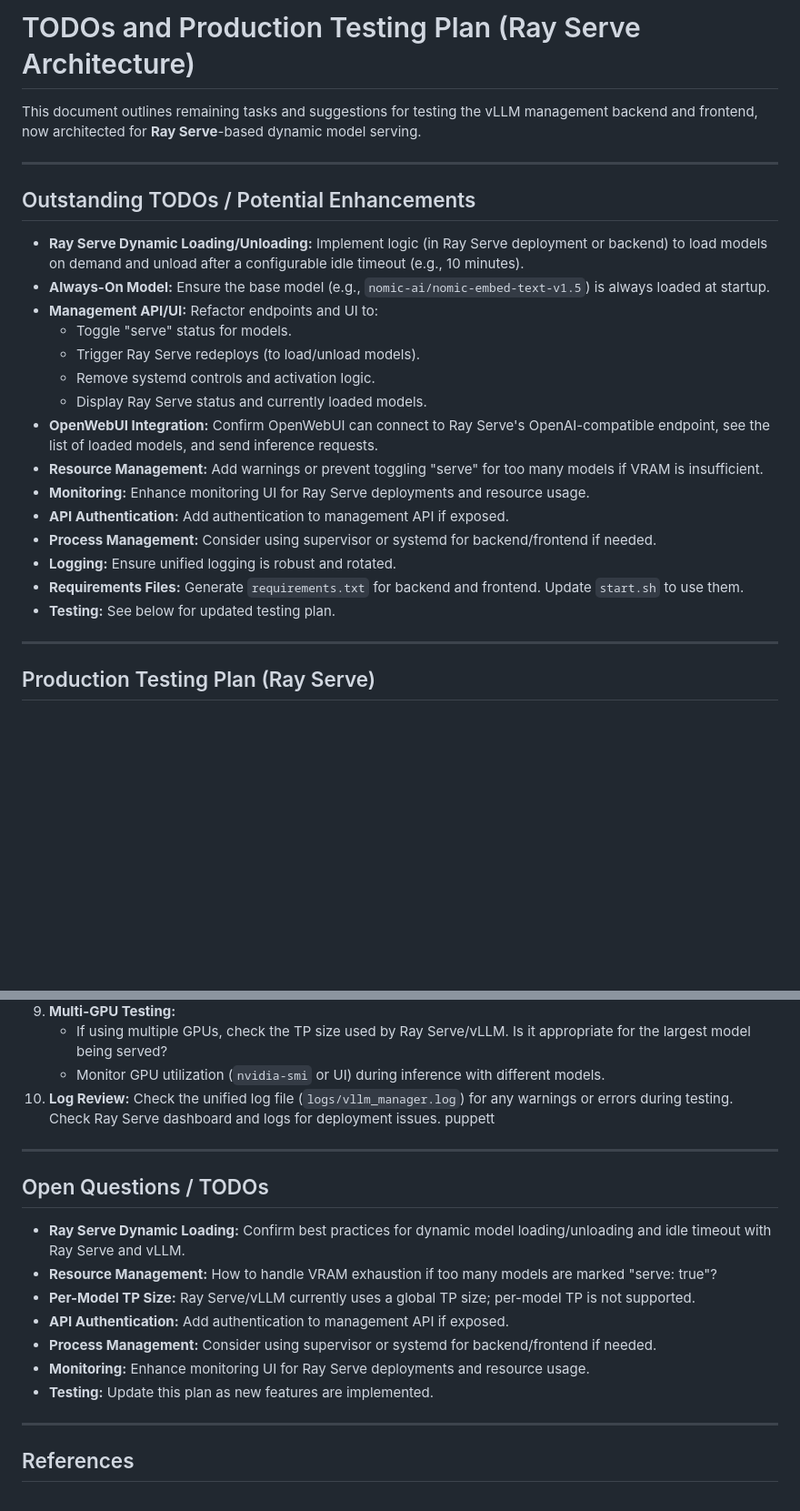
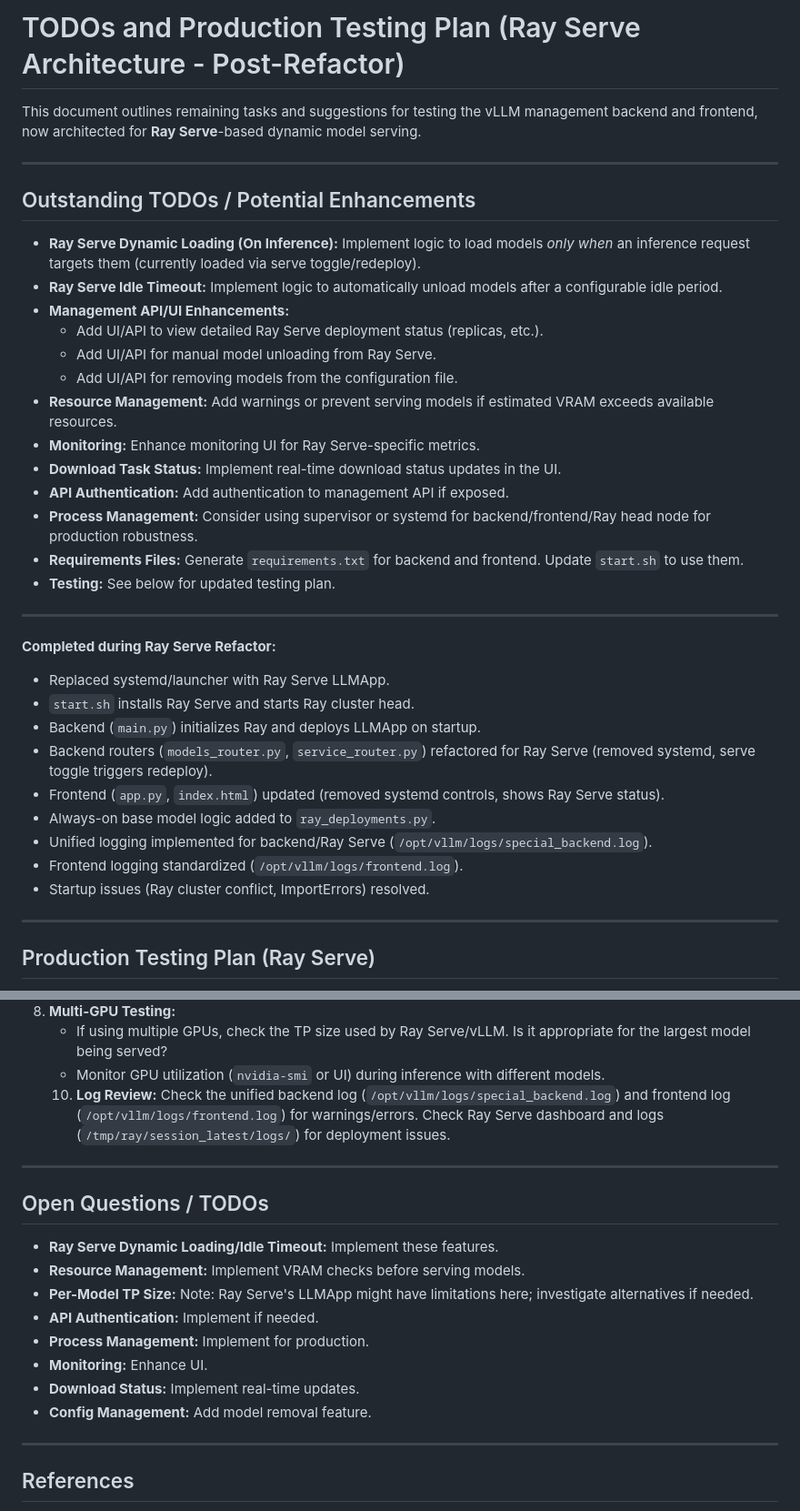
Before and after one commit to nickk024/vllm_manager, a Markdown page: TODO_and_TESTING.md, 2 parts joined by grey strips. Shown: that part at 91% size. GitHub-like rendering; blank space fills up the shorter version.

Commit message:
Docs: Update TODO and Testing plan for Ray Serve architecture

```diff
--- a/TODO_and_TESTING.md
+++ b/TODO_and_TESTING.md
@@ -1,4 +1,4 @@
-# TODOs and Production Testing Plan (Ray Serve Architecture)
+# TODOs and Production Testing Plan (Ray Serve Architecture - Post-Refactor)
 
 This document outlines remaining tasks and suggestions for testing the vLLM management backend and frontend, now architected for **Ray Serve**-based dynamic model serving.
 
@@ -6,21 +6,32 @@ This document outlines remaining tasks and suggestions for testing the vLLM mana
 
 ## Outstanding TODOs / Potential Enhancements
 
-*   **Ray Serve Dynamic Loading/Unloading:** Implement logic (in Ray Serve deployment or backend) to load models on demand and unload after a configurable idle timeout (e.g., 10 minutes).
-*   **Always-On Model:** Ensure the base model (e.g., `nomic-ai/nomic-embed-text-v1.5`) is always loaded at startup.
-*   **Management API/UI:** Refactor endpoints and UI to:
-    *   Toggle "serve" status for models.
-    *   Trigger Ray Serve redeploys (to load/unload models).
-    *   Remove systemd controls and activation logic.
-    *   Display Ray Serve status and currently loaded models.
-*   **OpenWebUI Integration:** Confirm OpenWebUI can connect to Ray Serve's OpenAI-compatible endpoint, see the list of loaded models, and send inference requests.
-*   **Resource Management:** Add warnings or prevent toggling "serve" for too many models if VRAM is insufficient.
-*   **Monitoring:** Enhance monitoring UI for Ray Serve deployments and resource usage.
+*   **Ray Serve Dynamic Loading (On Inference):** Implement logic to load models *only when* an inference request targets them (currently loaded via serve toggle/redeploy).
+*   **Ray Serve Idle Timeout:** Implement logic to automatically unload models after a configurable idle period.
+*   **Management API/UI Enhancements:**
+    *   Add UI/API to view detailed Ray Serve deployment status (replicas, etc.).
+    *   Add UI/API for manual model unloading from Ray Serve.
+    *   Add UI/API for removing models from the configuration file.
+*   **Resource Management:** Add warnings or prevent serving models if estimated VRAM exceeds available resources.
+*   **Monitoring:** Enhance monitoring UI for Ray Serve-specific metrics.
+*   **Download Task Status:** Implement real-time download status updates in the UI.
 *   **API Authentication:** Add authentication to management API if exposed.
-*   **Process Management:** Consider using supervisor or systemd for backend/frontend if needed.
-*   **Logging:** Ensure unified logging is robust and rotated.
+*   **Process Management:** Consider using supervisor or systemd for backend/frontend/Ray head node for production robustness.
 *   **Requirements Files:** Generate `requirements.txt` for backend and frontend. Update `start.sh` to use them.
 *   **Testing:** See below for updated testing plan.
+
+---
+
+**Completed during Ray Serve Refactor:**
+*   Replaced systemd/launcher with Ray Serve LLMApp.
+*   `start.sh` installs Ray Serve and starts Ray cluster head.
+*   Backend (`main.py`) initializes Ray and deploys LLMApp on startup.
+*   Backend routers (`models_router.py`, `service_router.py`) refactored for Ray Serve (removed systemd, serve toggle triggers redeploy).
+*   Frontend (`app.py`, `index.html`) updated (removed systemd controls, shows Ray Serve status).
+*   Always-on base model logic added to `ray_deployments.py`.
+*   Unified logging implemented for backend/Ray Serve (`/opt/vllm/logs/special_backend.log`).
+*   Frontend logging standardized (`/opt/vllm/logs/frontend.log`).
+*   Startup issues (Ray cluster conflict, ImportErrors) resolved.
 
 ---
 
@@ -55,19 +66,19 @@ This document outlines remaining tasks and suggestions for testing the vLLM mana
 9.  **Multi-GPU Testing:**
     *   If using multiple GPUs, check the TP size used by Ray Serve/vLLM. Is it appropriate for the largest model being served?
     *   Monitor GPU utilization (`nvidia-smi` or UI) during inference with different models.
-10. **Log Review:** Check the unified log file (`logs/vllm_manager.log`) for any warnings or errors during testing. Check Ray Serve dashboard and logs for deployment issues.
-puppett
+    10. **Log Review:** Check the unified backend log (`/opt/vllm/logs/special_backend.log`) and frontend log (`/opt/vllm/logs/frontend.log`) for warnings/errors. Check Ray Serve dashboard and logs (`/tmp/ray/session_latest/logs/`) for deployment issues.
 ---
 
 ## Open Questions / TODOs
 
-- **Ray Serve Dynamic Loading:** Confirm best practices for dynamic model loading/unloading and idle timeout with Ray Serve and vLLM.
-- **Resource Management:** How to handle VRAM exhaustion if too many models are marked "serve: true"?
-- **Per-Model TP Size:** Ray Serve/vLLM currently uses a global TP size; per-model TP is not supported.
-- **API Authentication:** Add authentication to management API if exposed.
-- **Process Management:** Consider using supervisor or systemd for backend/frontend if needed.
-- **Monitoring:** Enhance monitoring UI for Ray Serve deployments and resource usage.
-- **Testing:** Update this plan as new features are implemented.
+- **Ray Serve Dynamic Loading/Idle Timeout:** Implement these features.
+- **Resource Management:** Implement VRAM checks before serving models.
+- **Per-Model TP Size:** Note: Ray Serve's LLMApp might have limitations here; investigate alternatives if needed.
+- **API Authentication:** Implement if needed.
+- **Process Management:** Implement for production.
+- **Monitoring:** Enhance UI.
+- **Download Status:** Implement real-time updates.
+- **Config Management:** Add model removal feature.
 
 ---
 
```
Also changed, not shown: other parts of TODO_and_TESTING.md (+4 -4 lines).
